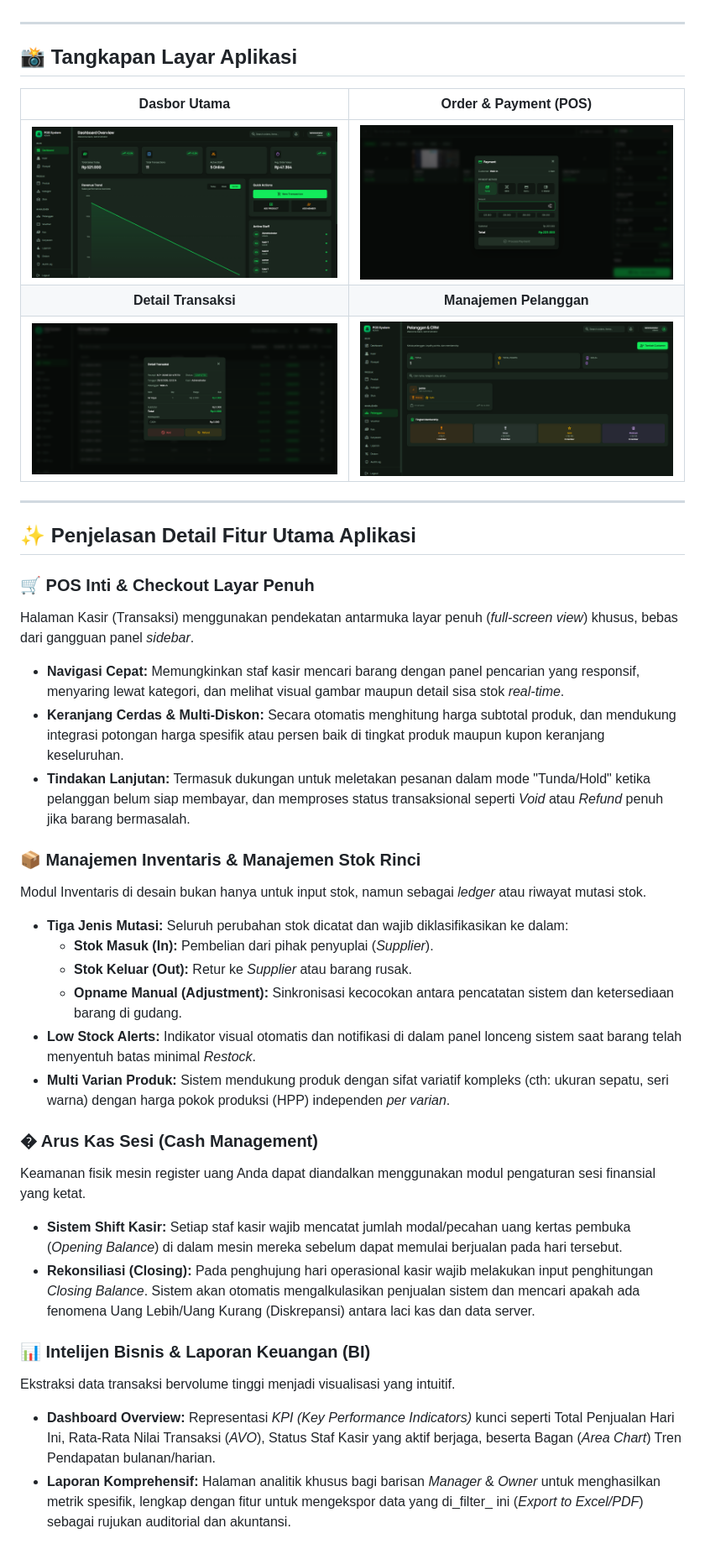
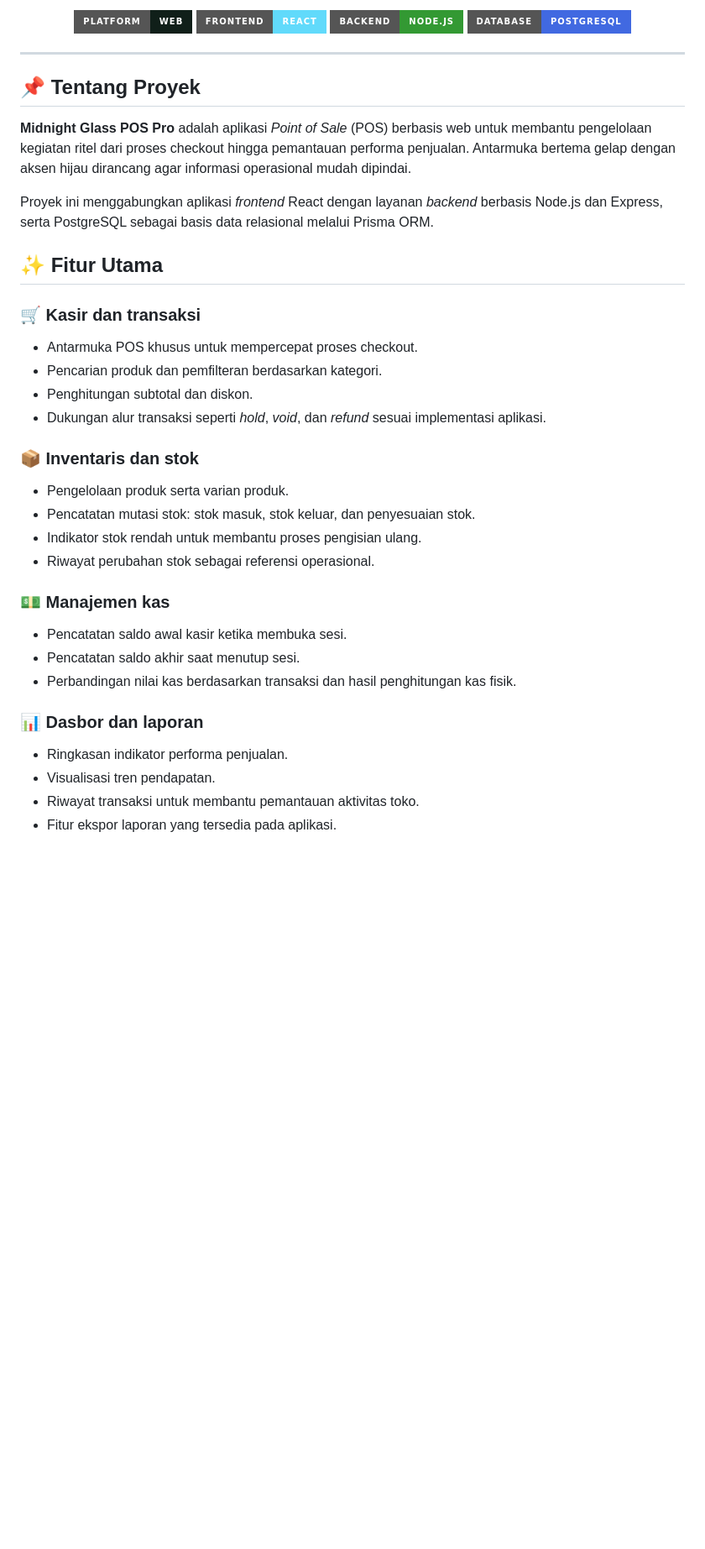
Before and after one commit to Dzakiudin/Web-Based-POS-System, a Markdown page: README.md, the part around one of its changes. Shown at 84% size. GitHub-like rendering; badges without logos; blank space fills up the shorter version.

```diff
--- a/README.md
+++ b/README.md
@@ -10,40 +23,40 @@ Midnight Glass POS adalah sistem Point of Sale premium berkinerja tinggi yang di
+![Platform](https://img.shields.io/badge/Platform-Web-101f19?style=for-the-badge)
+![Frontend](https://img.shields.io/badge/Frontend-React-61DAFB?style=for-the-badge&logo=react&logoColor=black)
+![Backend](https://img.shields.io/badge/Backend-Node.js-339933?style=for-the-badge&logo=nodedotjs&logoColor=white)
+![Database](https://img.shields.io/badge/Database-PostgreSQL-4169E1?style=for-the-badge&logo=postgresql&logoColor=white)
+
+</div>
 
 ---
 
-## 📸 Tangkapan Layar Aplikasi
+## 📌 Tentang Proyek
 
-| Dasbor Utama | Order & Payment (POS) |
-| :---: | :---: |
-| ![Dashboard](docs/dashboard.png) | ![Order & Payment](docs/order%20&%20payment.png) |
-| **Detail Transaksi** | **Manajemen Pelanggan** |
-| ![Detail Transaksi](docs/detail%20transaksi.png) | ![Pelanggan](docs/pelanggan.png) |
+**Midnight Glass POS Pro** adalah aplikasi *Point of Sale* (POS) berbasis web untuk membantu pengelolaan kegiatan ritel dari proses checkout hingga pemantauan performa penjualan. Antarmuka bertema gelap dengan aksen hijau dirancang agar informasi operasional mudah dipindai.
 
----
+Proyek ini menggabungkan aplikasi *frontend* React dengan layanan *backend* berbasis Node.js dan Express, serta PostgreSQL sebagai basis data relasional melalui Prisma ORM.
 
-## ✨ Penjelasan Detail Fitur Utama Aplikasi
+## ✨ Fitur Utama
 
-### 🛒 POS Inti & Checkout Layar Penuh
-Halaman Kasir (Transaksi) menggunakan pendekatan antarmuka layar penuh (*full-screen view*) khusus, bebas dari gangguan panel *sidebar*.
-- **Navigasi Cepat:** Memungkinkan staf kasir mencari barang dengan panel pencarian yang responsif, menyaring lewat kategori, dan melihat visual gambar maupun detail sisa stok *real-time*.
-- **Keranjang Cerdas & Multi-Diskon:** Secara otomatis menghitung harga subtotal produk, dan mendukung integrasi potongan harga spesifik atau persen baik di tingkat produk maupun kupon keranjang keseluruhan.
-- **Tindakan Lanjutan:** Termasuk dukungan untuk meletakan pesanan dalam mode "Tunda/Hold" ketika pelanggan belum siap membayar, dan memproses status transaksional seperti *Void* atau *Refund* penuh jika barang bermasalah.
+### 🛒 Kasir dan transaksi
+- Antarmuka POS khusus untuk mempercepat proses checkout.
+- Pencarian produk dan pemfilteran berdasarkan kategori.
+- Penghitungan subtotal dan diskon.
+- Dukungan alur transaksi seperti *hold*, *void*, dan *refund* sesuai implementasi aplikasi.
 
-### 📦 Manajemen Inventaris & Manajemen Stok Rinci
-Modul Inventaris di desain bukan hanya untuk input stok, namun sebagai *ledger* atau riwayat mutasi stok.
-- **Tiga Jenis Mutasi:** Seluruh perubahan stok dicatat dan wajib diklasifikasikan ke dalam:
-  - **Stok Masuk (In):** Pembelian dari pihak penyuplai (*Supplier*).
-  - **Stok Keluar (Out):** Retur ke *Supplier* atau barang rusak.
-  - **Opname Manual (Adjustment):** Sinkronisasi kecocokan antara pencatatan sistem dan ketersediaan barang di gudang.
-- **Low Stock Alerts:** Indikator visual otomatis dan notifikasi di dalam panel lonceng sistem saat barang telah menyentuh batas minimal *Restock*.
-- **Multi Varian Produk:** Sistem mendukung produk dengan sifat variatif kompleks (cth: ukuran sepatu, seri warna) dengan harga pokok produksi (HPP) independen *per varian*.
+### 📦 Inventaris dan stok
+- Pengelolaan produk serta varian produk.
+- Pencatatan mutasi stok: stok masuk, stok keluar, dan penyesuaian stok.
+- Indikator stok rendah untuk membantu proses pengisian ulang.
+- Riwayat perubahan stok sebagai referensi operasional.
 
-### � Arus Kas Sesi (Cash Management)
-Keamanan fisik mesin register uang Anda dapat diandalkan menggunakan modul pengaturan sesi finansial yang ketat.
-- **Sistem Shift Kasir:** Setiap staf kasir wajib mencatat jumlah modal/pecahan uang kertas pembuka (*Opening Balance*) di dalam mesin mereka sebelum dapat memulai berjualan pada hari tersebut.
-- **Rekonsiliasi (Closing):** Pada penghujung hari operasional kasir wajib melakukan input penghitungan *Closing Balance*. Sistem akan otomatis mengalkulasikan penjualan sistem dan mencari apakah ada fenomena Uang Lebih/Uang Kurang (Diskrepansi) antara laci kas dan data server.
+### 💵 Manajemen kas
+- Pencatatan saldo awal kasir ketika membuka sesi.
+- Pencatatan saldo akhir saat menutup sesi.
+- Perbandingan nilai kas berdasarkan transaksi dan hasil penghitungan kas fisik.
 
-### 📊 Intelijen Bisnis & Laporan Keuangan (BI)
-Ekstraksi data transaksi bervolume tinggi menjadi visualisasi yang intuitif.
-- **Dashboard Overview:** Representasi *KPI (Key Performance Indicators)* kunci seperti Total Penjualan Hari Ini, Rata-Rata Nilai Transaksi (*AVO*), Status Staf Kasir yang aktif berjaga, beserta Bagan (*Area Chart*) Tren Pendapatan bulanan/harian.
-- **Laporan Komprehensif:** Halaman analitik khusus bagi barisan *Manager* & *Owner* untuk menghasilkan metrik spesifik, lengkap dengan fitur untuk mengekspor data yang di_filter_ ini (*Export to Excel/PDF*) sebagai rujukan auditorial dan akuntansi.
+### 📊 Dasbor dan laporan
+- Ringkasan indikator performa penjualan.
+- Visualisasi tren pendapatan.
+- Riwayat transaksi untuk membantu pemantauan aktivitas toko.
+- Fitur ekspor laporan yang tersedia pada aplikasi.
 
```
Also changed, not shown: other parts of README.md (+145 -75 lines).
